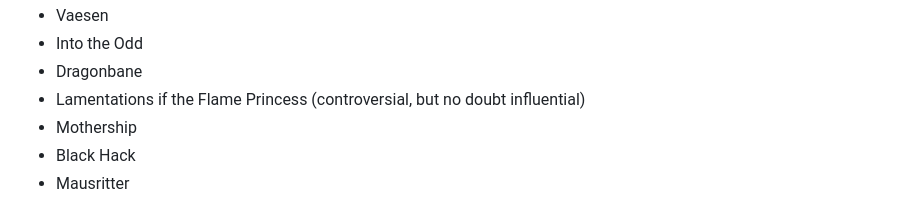
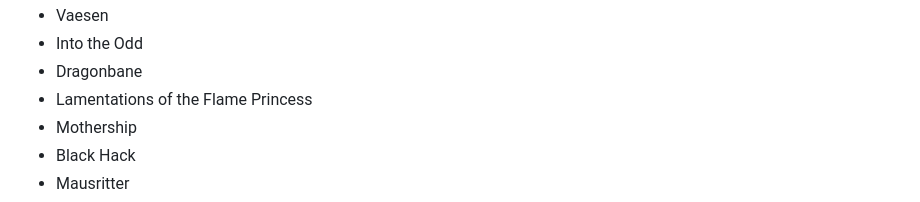
Before and after one commit to isaaclyman/ttrpg-guide, a Markdown page: README.md, the part around the change. Drawn GitHub-style.

Commit message:
Fix copy-paste error

```diff
--- a/README.md
+++ b/README.md
@@ -71,7 +71,7 @@ The following are crowdsourced suggestions. If you've played any of them, please
 - Vaesen
 - Into the Odd
 - Dragonbane
-- Lamentations if the Flame Princess (controversial, but no doubt influential)
+- Lamentations of the Flame Princess
 - Mothership
 - Black Hack
 - Mausritter
```
